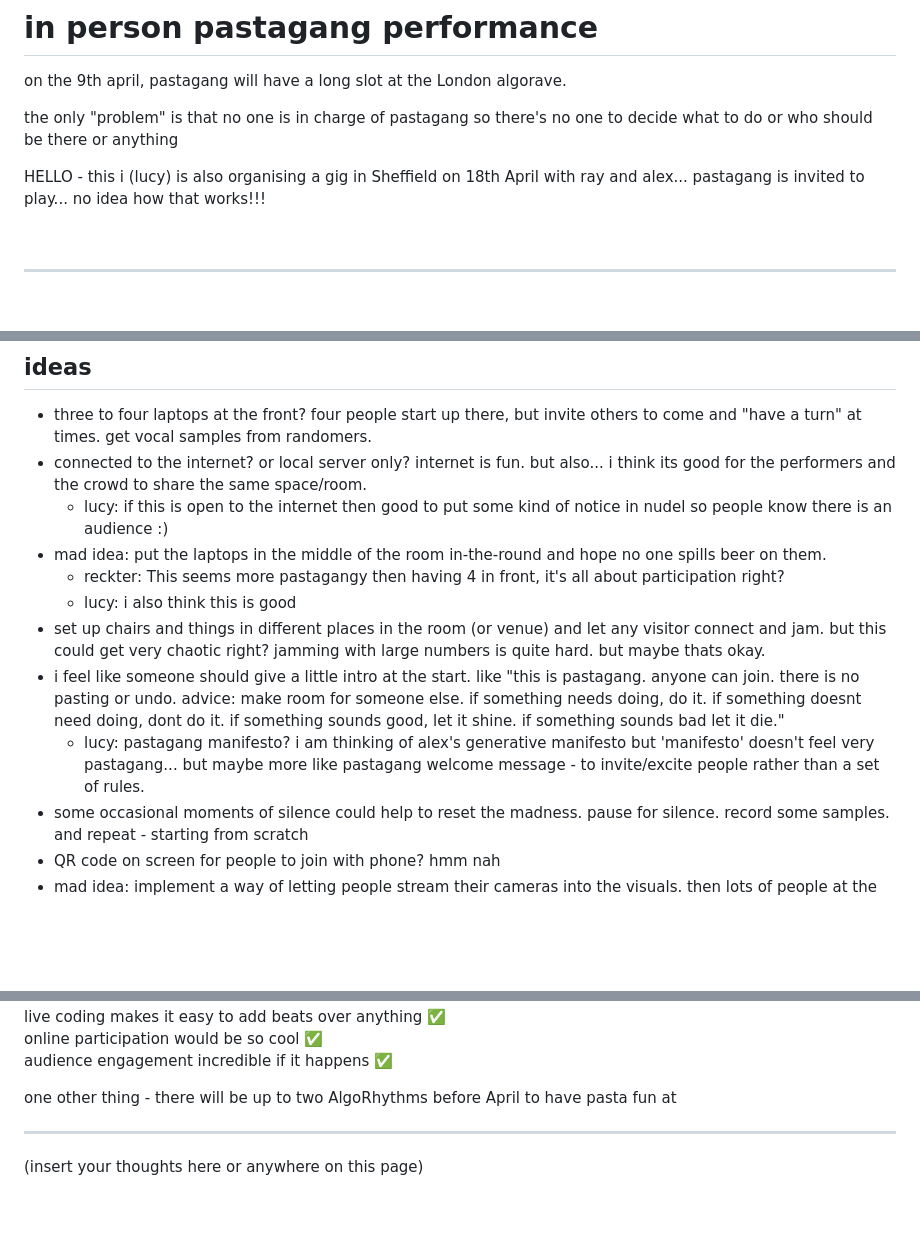
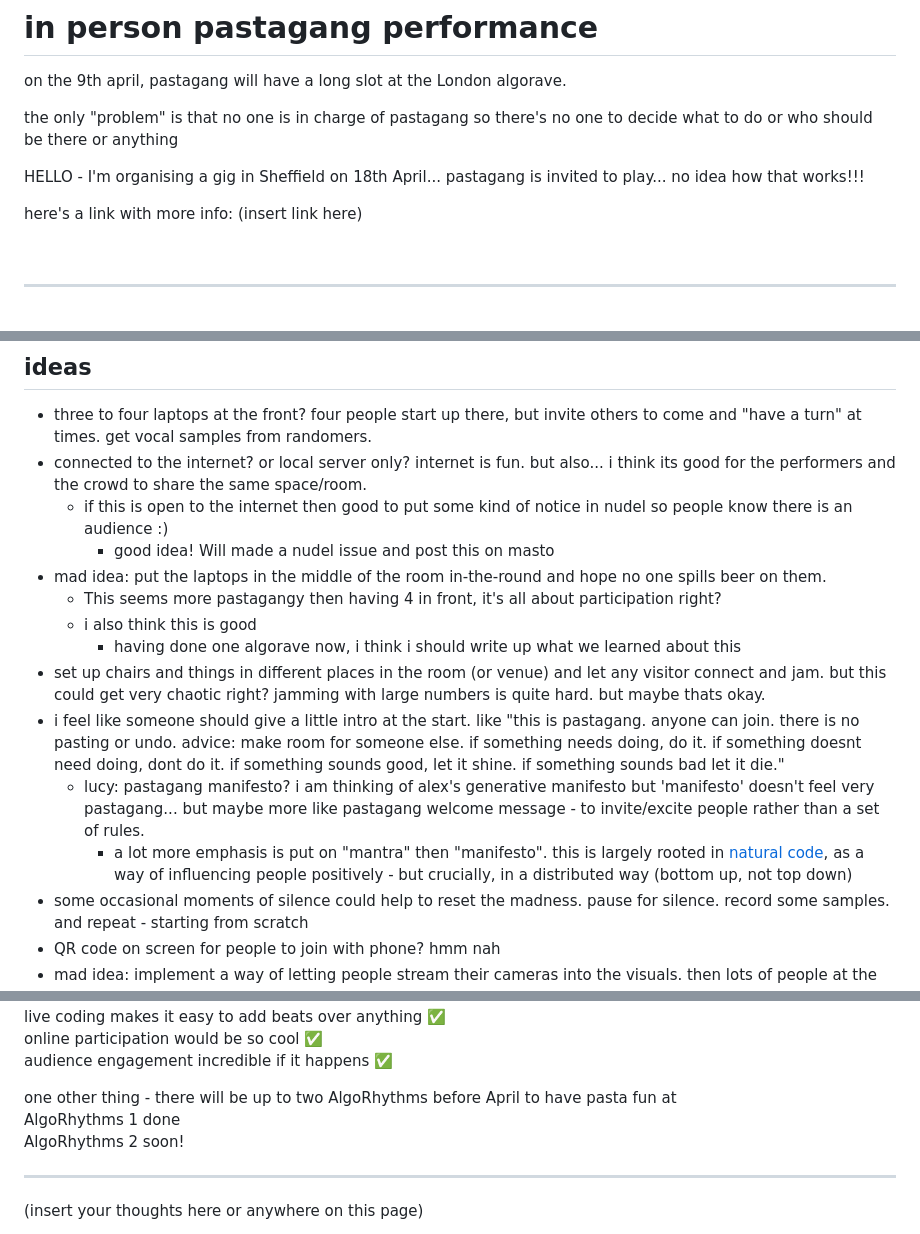
Before and after one commit to pastagang/pastagang, a Markdown page: blog/in-person/readme.md, 3 parts joined by grey strips. Rendered like a GitHub page; blank space fills up the shorter version.

```diff
--- a/blog/in-person/readme.md
+++ b/blog/in-person/readme.md
@@ -6,7 +6,9 @@ on the 9th april, pastagang will have a long slot at the London algorave.
 
 the only "problem" is that no one is in charge of pastagang so there's no one to decide what to do or who should be there or anything
 
-HELLO - this i (lucy) is also organising a gig in Sheffield on 18th April with ray and alex... pastagang is invited to play... no idea how that works!!!
+HELLO - I'm organising a gig in Sheffield on 18th April... pastagang is invited to play... no idea how that works!!!
+
+here's a link with more info: (insert link here)
 
 <br>
 
@@ -26,13 +28,16 @@ over the last few days i've been mulling this over... i think there are load of
 
 - three to four laptops at the front? four people start up there, but invite others to come and "have a turn" at times. get vocal samples from randomers.
 - connected to the internet? or local server only? internet is fun. but also... i think its good for the performers and the crowd to share the same space/room.
-   - lucy: if this is open to the internet then good to put some kind of notice in nudel so people know there is an audience :)
+   - if this is open to the internet then good to put some kind of notice in nudel so people know there is an audience :)
+     - good idea! Will made a nudel issue and post this on masto
 - mad idea: put the laptops in the middle of the room in-the-round and hope no one spills beer on them.
-   - reckter: This seems more pastagangy then having 4 in front, it's all about participation right?
-   - lucy: i also think this is good
+   - This seems more pastagangy then having 4 in front, it's all about participation right?
+   - i also think this is good
+     - having done one algorave now, i think i should write up what we learned about this
 - set up chairs and things in different places in the room (or venue) and let any visitor connect and jam. but this could get very chaotic right? jamming with large numbers is quite hard. but maybe thats okay.
 - i feel like someone should give a little intro at the start. like "this is pastagang. anyone can join. there is no pasting or undo. advice: make room for someone else. if something needs doing, do it. if something doesnt need doing, dont do it. if something sounds good, let it shine. if something sounds bad let it die."
    - lucy: pastagang manifesto? i am thinking of alex's generative manifesto but 'manifesto' doesn't feel very pastagang... but maybe more like pastagang welcome message - to invite/excite people rather than a set of rules.
+     - a lot more emphasis is put on "mantra" then "manifesto". this is largely rooted in [natural code](https://todepond.com/code), as a way of influencing people positively - but crucially, in a distributed way (bottom up, not top down)
 - some occasional moments of silence could help to reset the madness. pause for silence. record some samples. and repeat - starting from scratch
 - QR code on screen for people to join with phone? hmm nah
 - mad idea: implement a way of letting people stream their cameras into the visuals. then lots of people at the venue could whip out phones or laptop cameras, and let the internet-connected people feel more present in the jam. this also centers the jam on the crowd, not the performers. as hopefullly.. there would be lots of footage of the crowd etc. i dunno
@@ -80,7 +87,9 @@ live coding makes it easy to add beats over anything ✅\
 online participation would be so cool ✅\
 audience engagement incredible if it happens ✅
 
-one other thing - there will be up to two AlgoRhythms before April to have pasta fun at
+one other thing - there will be up to two AlgoRhythms before April to have pasta fun at\
+AlgoRhythms 1 done\
+AlgoRhythms 2 soon!
 
 ---
 
```
Also changed, not shown: other parts of blog/in-person/readme.md (+2 -0 lines).
